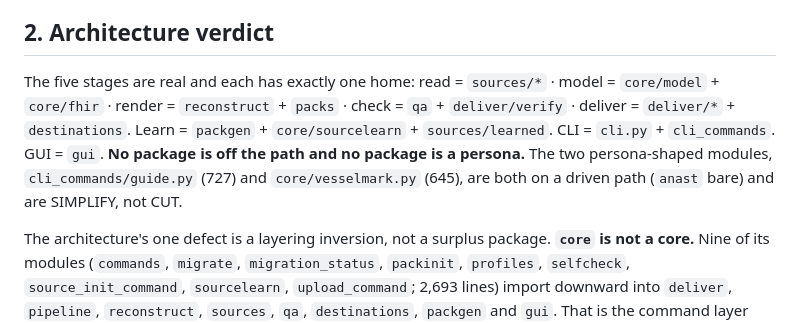
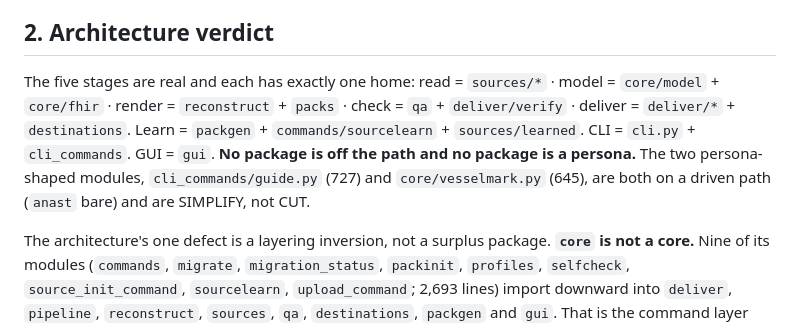
Before and after one commit to AzalDaniel/Anastomosis, a Markdown page: docs/AUDIT_LEDGER.md, the part around the change. Rendered like a GitHub page.

Commit message:
The architecture section names the learn flow's new home
Section 2 still read the learn stage as living at core/sourcelearn. The
module moved in this slice, and the sentence that describes where each
stage lives has to move with it. The finding rows below it are the audit
as it was taken and stay as written.

Co-Authored-By: Claude Opus 5 <noreply@anthropic.com>
Claude-Session: https://claude.ai/code/session_01Sd3UR4FBJzLhmwzafXx91M

```diff
--- a/docs/AUDIT_LEDGER.md
+++ b/docs/AUDIT_LEDGER.md
@@ -31,7 +31,7 @@ The plan's survey table was twenty commits stale: it said 48,665 src lines and 3
 
 ## 2. Architecture verdict
 
-The five stages are real and each has exactly one home: read = `sources/*` · model = `core/model` + `core/fhir` · render = `reconstruct` + `packs` · check = `qa` + `deliver/verify` · deliver = `deliver/*` + `destinations`. Learn = `packgen` + `core/sourcelearn` + `sources/learned`. CLI = `cli.py` + `cli_commands`. GUI = `gui`. **No package is off the path and no package is a persona.** The two persona-shaped modules, `cli_commands/guide.py` (727) and `core/vesselmark.py` (645), are both on a driven path (`anast` bare) and are SIMPLIFY, not CUT.
+The five stages are real and each has exactly one home: read = `sources/*` · model = `core/model` + `core/fhir` · render = `reconstruct` + `packs` · check = `qa` + `deliver/verify` · deliver = `deliver/*` + `destinations`. Learn = `packgen` + `commands/sourcelearn` + `sources/learned`. CLI = `cli.py` + `cli_commands`. GUI = `gui`. **No package is off the path and no package is a persona.** The two persona-shaped modules, `cli_commands/guide.py` (727) and `core/vesselmark.py` (645), are both on a driven path (`anast` bare) and are SIMPLIFY, not CUT.
 
 The architecture's one defect is a layering inversion, not a surplus package. **`core` is not a core.** Nine of its modules (`commands`, `migrate`, `migration_status`, `packinit`, `profiles`, `selfcheck`, `source_init_command`, `sourcelearn`, `upload_command`; 2,693 lines) import downward into `deliver`, `pipeline`, `reconstruct`, `sources`, `qa`, `destinations`, `packgen` and `gui`. That is the command layer living in the primitives package, it is why the import graph shows `core → gui`, and it is why every later slice reads its dependency direction wrong. It gets its own slice (S-2a) before slice 3. S-2a landed: the nine and `runmanifest.py` live under `commands/` now, and a row below that says `core/<name>.py` means `commands/<name>.py` (`core/commands.py` is `commands/run.py`). RULES.md 76 states the target.
 
```
